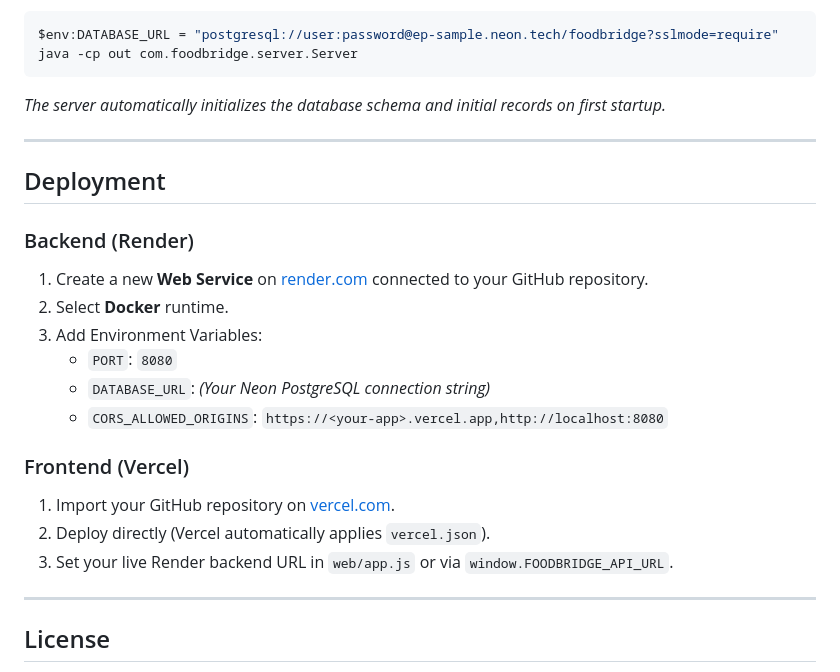
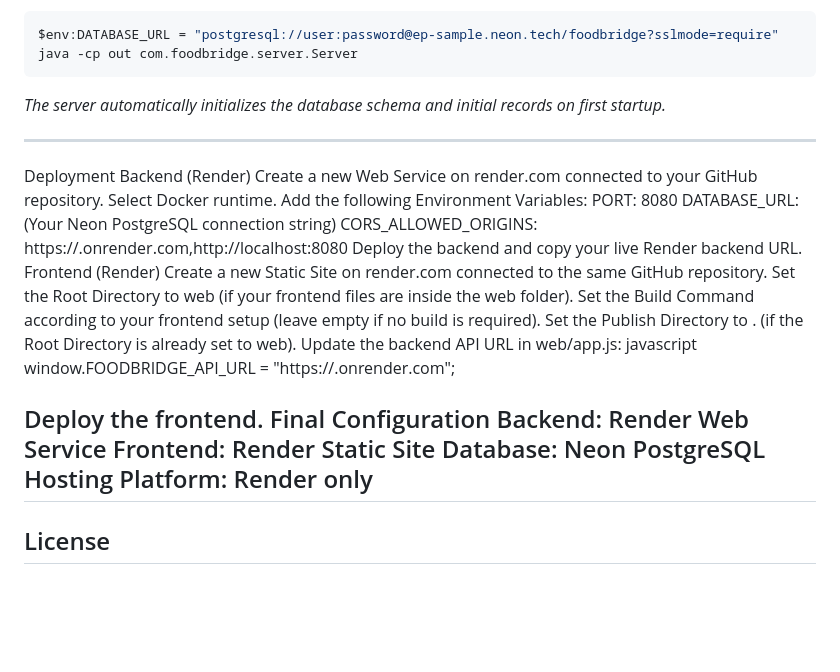
Before and after one commit to abhishek134222-lgtm/Food-Bridge, a Markdown page: README.md, the part around the change. Drawn GitHub-style; blank space fills up the shorter version.

Commit message:
Revise deployment instructions for Render
Updated deployment instructions for backend and frontend, switching from Vercel to Render.

```diff
--- a/README.md
+++ b/README.md
@@ -110,22 +110,30 @@ java -cp out com.foodbridge.server.Server
 *The server automatically initializes the database schema and initial records on first startup.*
 
 ---
+Deployment
+Backend (Render)
+Create a new Web Service on render.com connected to your GitHub repository.
+Select Docker runtime.
+Add the following Environment Variables:
+PORT: 8080
+DATABASE_URL: (Your Neon PostgreSQL connection string)
+CORS_ALLOWED_ORIGINS: https://<your-frontend>.onrender.com,http://localhost:8080
+Deploy the backend and copy your live Render backend URL.
+Frontend (Render)
+Create a new Static Site on render.com connected to the same GitHub repository.
+Set the Root Directory to web (if your frontend files are inside the web folder).
+Set the Build Command according to your frontend setup (leave empty if no build is required).
+Set the Publish Directory to . (if the Root Directory is already set to web).
+Update the backend API URL in web/app.js:
+javascript
+window.FOODBRIDGE_API_URL = "https://<your-backend>.onrender.com";
 
-## Deployment
-
-### Backend (Render)
-1. Create a new **Web Service** on [render.com](https://render.com) connected to your GitHub repository.
-2. Select **Docker** runtime.
-3. Add Environment Variables:
-   - `PORT`: `8080`
-   - `DATABASE_URL`: *(Your Neon PostgreSQL connection string)*
-   - `CORS_ALLOWED_ORIGINS`: `https://<your-app>.vercel.app,http://localhost:8080`
-
-### Frontend (Vercel)
-1. Import your GitHub repository on [vercel.com](https://vercel.com).
-2. Deploy directly (Vercel automatically applies `vercel.json`).
-3. Set your live Render backend URL in `web/app.js` or via `window.FOODBRIDGE_API_URL`.
-
+Deploy the frontend.
+Final Configuration
+Backend: Render Web Service
+Frontend: Render Static Site
+Database: Neon PostgreSQL
+Hosting Platform: Render only
 ---
 
 ## License
```
